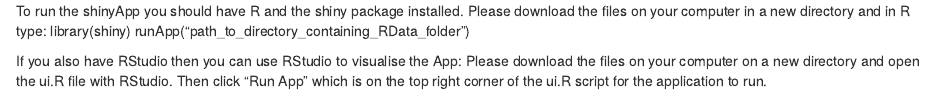
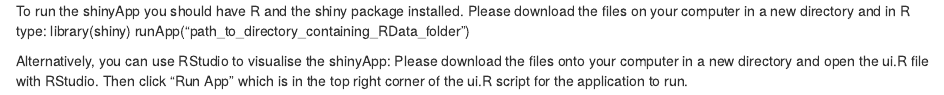
Before and after one commit to tsslab/foxd3, an R Markdown document (shinyApp/FoxD3_README.Rmd): the page in a window 1100 px wide, from its top. Rendered offline with R 4.5, knitr and Pandoc, with nearby package versions.

Commit message:
Update FoxD3_README.Rmd

```diff
--- a/shinyApp/FoxD3_README.Rmd
+++ b/shinyApp/FoxD3_README.Rmd
@@ -2,5 +2,5 @@
 library(shiny)
 runApp("path_to_directory_containing_RData_folder")
 
-If you also have RStudio then you can use RStudio to visualise the App:
-Please download the files on your computer on a new directory and open the ui.R file with RStudio. Then click "Run App" which is on the top right corner of the ui.R script for the application to run.
+Alternatively, you can use RStudio to visualise the shinyApp:
+Please download the files onto your computer in a new directory and open the ui.R file with RStudio. Then click "Run App" which is in the top right corner of the ui.R script for the application to run.
```
